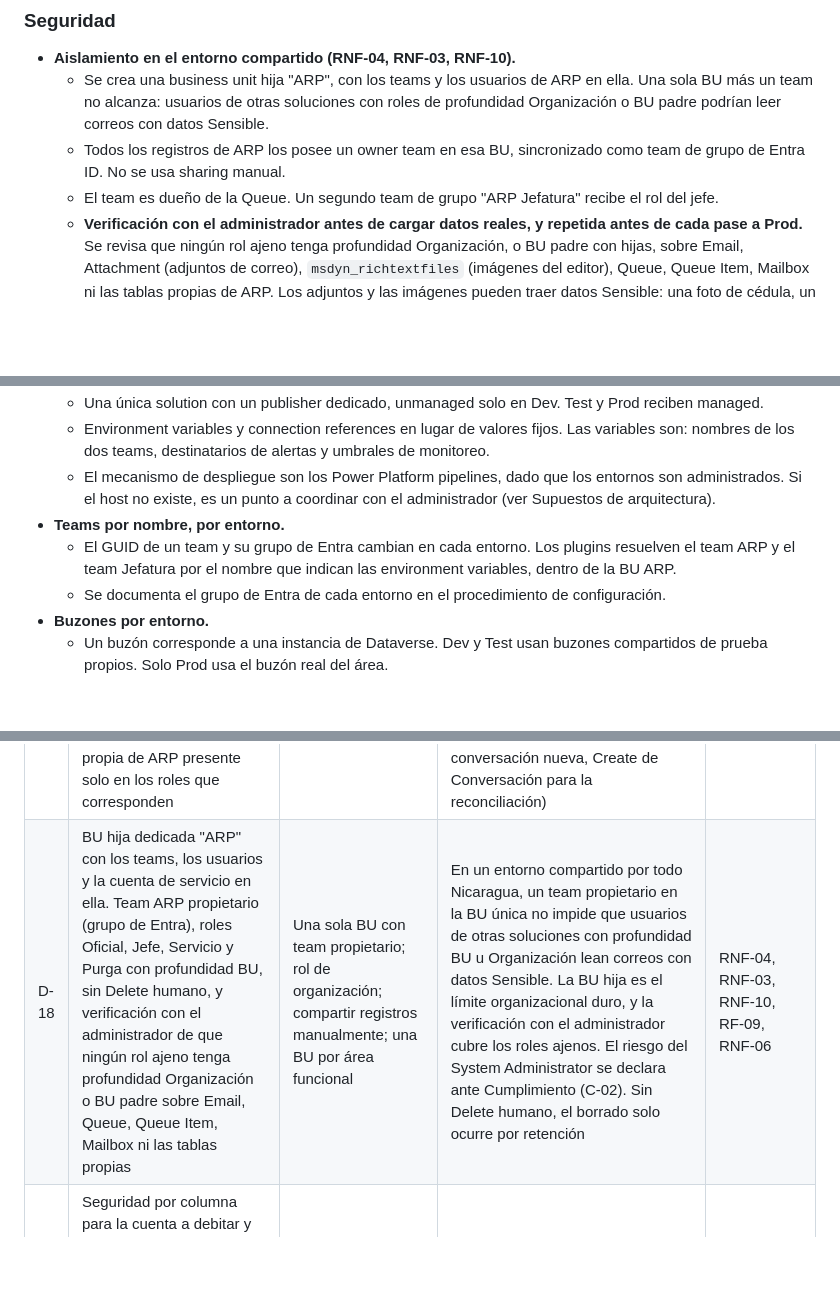
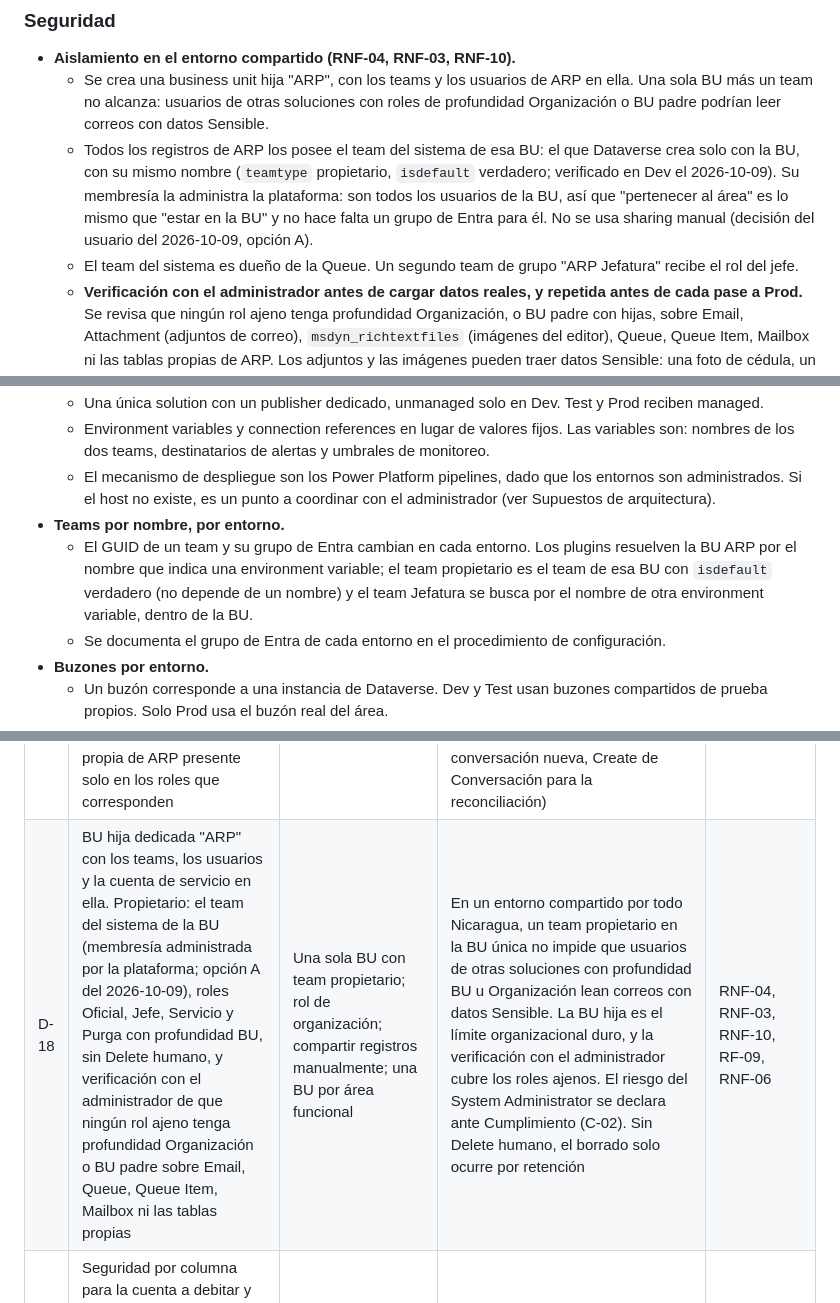
Before and after one commit to randy-kauffman/ControlArreglosDePago, a Markdown page: definicion.md, 3 parts joined by grey strips. GitHub-like rendering; blank space fills up the shorter version.

Commit message:
docs(diseno): fija el team del sistema de la business unit como propietario (opcion A)

```diff
--- a/definicion.md
+++ b/definicion.md
@@ -373,8 +373,8 @@ Toda regla que debe cumplirse sin importar el punto de entrada vive en plugins d
 ### Seguridad
 - **Aislamiento en el entorno compartido (RNF-04, RNF-03, RNF-10).**
   - Se crea una business unit hija "ARP", con los teams y los usuarios de ARP en ella. Una sola BU más un team no alcanza: usuarios de otras soluciones con roles de profundidad Organización o BU padre podrían leer correos con datos Sensible.
-  - Todos los registros de ARP los posee un owner team en esa BU, sincronizado como team de grupo de Entra ID. No se usa sharing manual.
-  - El team es dueño de la Queue. Un segundo team de grupo "ARP Jefatura" recibe el rol del jefe.
+  - Todos los registros de ARP los posee el team del sistema de esa BU: el que Dataverse crea solo con la BU, con su mismo nombre (`teamtype` propietario, `isdefault` verdadero; verificado en Dev el 2026-10-09). Su membresía la administra la plataforma: son todos los usuarios de la BU, así que "pertenecer al área" es lo mismo que "estar en la BU" y no hace falta un grupo de Entra para él. No se usa sharing manual (decisión del usuario del 2026-10-09, opción A).
+  - El team del sistema es dueño de la Queue. Un segundo team de grupo "ARP Jefatura" recibe el rol del jefe.
   - **Verificación con el administrador antes de cargar datos reales, y repetida antes de cada pase a Prod.** Se revisa que ningún rol ajeno tenga profundidad Organización, o BU padre con hijas, sobre Email, Attachment (adjuntos de correo), `msdyn_richtextfiles` (imágenes del editor), Queue, Queue Item, Mailbox ni las tablas propias de ARP. Los adjuntos y las imágenes pueden traer datos Sensible: una foto de cédula, un estado de cuenta. Se guarda la evidencia del reporte.
   - Mover usuarios a una BU distinta les quita sus roles actuales. El administrador confirma el impacto sobre otras soluciones (ver Supuestos de arquitectura).
   - **Riesgo residual declarado ante Cumplimiento (C-02):** el System Administrator, y cualquier rol con profundidad Organización, siguen viendo estos datos. Se mitiga acotando la lista de administradores del entorno y con auditoría de accesos si Cumplimiento la exige.
@@ -415,7 +415,7 @@ Toda regla que debe cumplirse sin importar el punto de entrada vive en plugins d
   - Environment variables y connection references en lugar de valores fijos. Las variables son: nombres de los dos teams, destinatarios de alertas y umbrales de monitoreo.
   - El mecanismo de despliegue son los Power Platform pipelines, dado que los entornos son administrados. Si el host no existe, es un punto a coordinar con el administrador (ver Supuestos de arquitectura).
 - **Teams por nombre, por entorno.**
-  - El GUID de un team y su grupo de Entra cambian en cada entorno. Los plugins resuelven el team ARP y el team Jefatura por el nombre que indican las environment variables, dentro de la BU ARP.
+  - El GUID de un team y su grupo de Entra cambian en cada entorno. Los plugins resuelven la BU ARP por el nombre que indica una environment variable; el team propietario es el team de esa BU con `isdefault` verdadero (no depende de un nombre) y el team Jefatura se busca por el nombre de otra environment variable, dentro de la BU.
   - Se documenta el grupo de Entra de cada entorno en el procedimiento de configuración.
 - **Buzones por entorno.**
   - Un buzón corresponde a una instancia de Dataverse. Dev y Test usan buzones compartidos de prueba propios. Solo Prod usa el buzón real del área.
@@ -473,7 +473,7 @@ Toda regla que debe cumplirse sin importar el punto de entrada vive en plugins d
 | D-15 | Versionado: cada arreglo referencia la versión Vigente al crearse. Una versión no Borrador es inmutable. Se protege con un plugin sobre Update y sobre la subida de archivo por bloques, y con la huella SHA-256 guardada al publicar y validada en cada generación | Guardar el documento generado; editar la plantilla vigente sin versiones; confiar solo en el step de Update | Como el documento no se guarda, regenerarlo con la versión que usó el arreglo es lo que lo hace reproducible. No está confirmado que la subida por bloques dispare el step de Update, y sin la huella un jefe podría alterar la plantilla vigente sin dejar rastro. La validación al publicar y la vista previa protegen contra un mapeo erróneo en un documento firmado | RF-08, RF-09, RNF-10 |
 | D-16 | Reglas del mapeo: valores simples sustituyen fórmulas (fecha de formalización almacenada, sin `TODAY()`), totales calculados por el generador, bloque de cuotas hasta 60 con limpieza de filas sobrantes y de números preimpresos | Conservar `=TODAY()`; conservar las fórmulas de totales sin recálculo | La fecha de un documento firmado no puede cambiar al reabrirlo. La plantilla actual trae números de cuota preimpresos que aparecerían en arreglos cortos, y sus totales cubren solo 36 de 48 filas, así que v07 con 60 filas la aprueba Héctor (C-01) | RF-06, RF-08, RF-09 |
 | D-17 | Botones del command bar con un web resource JavaScript mínimo que invoca las Custom API de generación, "Tomar", unir conversaciones e iniciar conversación nueva. Cada Custom API se restringe con su privilegio de ejecución, el de una tabla propia de ARP presente solo en los roles que corresponden | Command bar con Power Fx; PCF; descarga desde un flujo; Custom API sin privilegio de ejecución | Hay que invocar una Custom API y entregar un archivo, y el command bar no ofrece otra vía sin JavaScript. Es el único script y no contiene lógica de negocio. El privilegio de ejecución evita que un usuario ajeno a ARP las invoque (Read de Generación para el formato, Write de Conversación para "Tomar", unir e iniciar conversación nueva, Create de Conversación para la reconciliación) | RF-08, RF-02, RF-14, RF-15, RNF-04 |
-| D-18 | BU hija dedicada "ARP" con los teams, los usuarios y la cuenta de servicio en ella. Team ARP propietario (grupo de Entra), roles Oficial, Jefe, Servicio y Purga con profundidad BU, sin Delete humano, y verificación con el administrador de que ningún rol ajeno tenga profundidad Organización o BU padre sobre Email, Queue, Queue Item, Mailbox ni las tablas propias | Una sola BU con team propietario; rol de organización; compartir registros manualmente; una BU por área funcional | En un entorno compartido por todo Nicaragua, un team propietario en la BU única no impide que usuarios de otras soluciones con profundidad BU u Organización lean correos con datos Sensible. La BU hija es el límite organizacional duro, y la verificación con el administrador cubre los roles ajenos. El riesgo del System Administrator se declara ante Cumplimiento (C-02). Sin Delete humano, el borrado solo ocurre por retención | RNF-04, RNF-03, RNF-10, RF-09, RNF-06 |
+| D-18 | BU hija dedicada "ARP" con los teams, los usuarios y la cuenta de servicio en ella. Propietario: el team del sistema de la BU (membresía administrada por la plataforma; opción A del 2026-10-09), roles Oficial, Jefe, Servicio y Purga con profundidad BU, sin Delete humano, y verificación con el administrador de que ningún rol ajeno tenga profundidad Organización o BU padre sobre Email, Queue, Queue Item, Mailbox ni las tablas propias | Una sola BU con team propietario; rol de organización; compartir registros manualmente; una BU por área funcional | En un entorno compartido por todo Nicaragua, un team propietario en la BU única no impide que usuarios de otras soluciones con profundidad BU u Organización lean correos con datos Sensible. La BU hija es el límite organizacional duro, y la verificación con el administrador cubre los roles ajenos. El riesgo del System Administrator se declara ante Cumplimiento (C-02). Sin Delete humano, el borrado solo ocurre por retención | RNF-04, RNF-03, RNF-10, RF-09, RNF-06 |
 | D-19 | Seguridad por columna para la cuenta a debitar y para la cédula (confirmado en el spike 4 que quick find funciona con el perfil), y la cédula copiada en la instantánea del arreglo recibe el mismo tratamiento. Plan B descartado: cédula sin seguridad por columna, protegida por el aislamiento por BU, la auditoría de accesos que defina Cumplimiento y el control de roles | Sin seguridad por columna; extenderla a más columnas; columna de búsqueda normalizada sin seguridad | La cuenta es de los datos más críticos y no se busca. La cédula sí se busca (RF-13). Una columna normalizada sin seguridad expondría el mismo dato que se quiere proteger. La copia en la instantánea no puede quedar menos protegida que el original Spike 4: confirmado; la cédula lleva seguridad por columna y el plan B queda descartado. | RNF-03, RNF-10, RF-13 |
 | D-20 | Auditoría de Dataverse solo sobre columnas de control y de pago, sin Cliente, cédula (incluida la de la instantánea), cuenta ni número de producto. La retención de los logs es del entorno y queda como pendiente bloqueante de C-02 | Auditar todo; no auditar | Cubre quién anuló, quién reabrió, quién cambió el mapeo y los cambios de pagos. Evita replicar identidad en los logs, también la copiada. Los logs no se purgan con el BulkDelete y sobrevivirían a los 24 meses, por eso se pide a Cumplimiento y al administrador una ventana de retención acorde | RNF-10, RNF-07, RF-12, RF-09 |
 | D-21 | Power Automate para monitoreo (estado del mailbox, salud del buzón) y, solo si se activa el respaldo de D-11, el marcado diario de cuotas vencidas. Flujos propiedad de la cuenta de servicio licenciada, con secure inputs y outputs y avisos sin datos Sensible | Flujos propiedad de un service principal; flujo como mecanismo principal de captura; encadenar flujos | La cuenta de servicio es el estándar regional (RNF-06). Mantener los flujos fuera de la captura evita que los cuerpos de correo pasen por el historial. La ausencia de correos solo se detecta con un recurrente | RNF-06, RNF-03, RNF-08, RF-01 |
```
Also changed, not shown: other parts of definicion.md (+2 -2 lines), diseno/01-convenciones.md (+3 -3 lines), diseno/02-diccionario-datos.md (+1 -1 lines).
